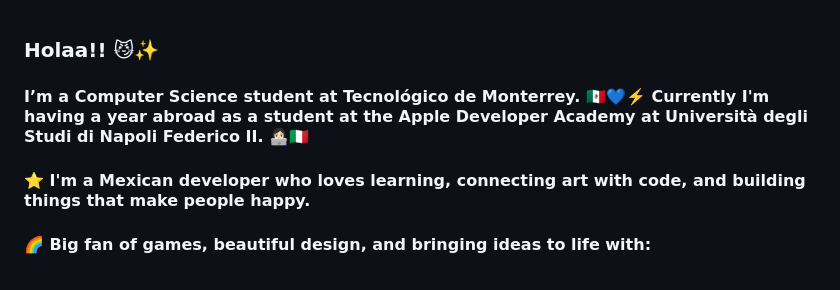
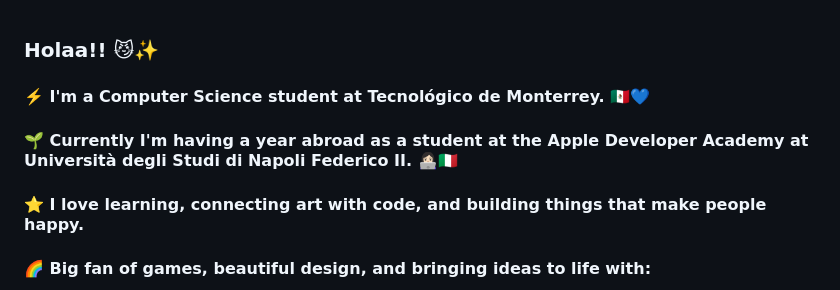
Before and after one commit to marthamendozaa/marthamendozaa, a Markdown page: README.md, the part around the change. Drawn GitHub-style.

Commit message:
Update README.md
Second change

```diff
--- a/README.md
+++ b/README.md
@@ -1,7 +1,9 @@
 ### Holaa!! 😼✨
-#### I’m a Computer Science student at Tecnológico de Monterrey. 🇲🇽💙⚡️ Currently I'm having a year abroad as a student at the **Apple Developer Academy** at Università degli Studi di Napoli Federico II. 👩🏻‍💻🇮🇹
+#### ⚡️ I'm a Computer Science student at Tecnológico de Monterrey. 🇲🇽💙
 
-#### ⭐️ I'm a Mexican developer who loves learning, connecting art with code, and building things that make people happy.
+#### 🌱 Currently I'm having a year abroad as a student at the **Apple Developer Academy** at Università degli Studi di Napoli Federico II. 👩🏻‍💻🇮🇹
+
+#### ⭐️ I love learning, connecting art with code, and building things that make people happy.
 
 #### 🌈 Big fan of games, beautiful design, and bringing ideas to life with:
 
```
